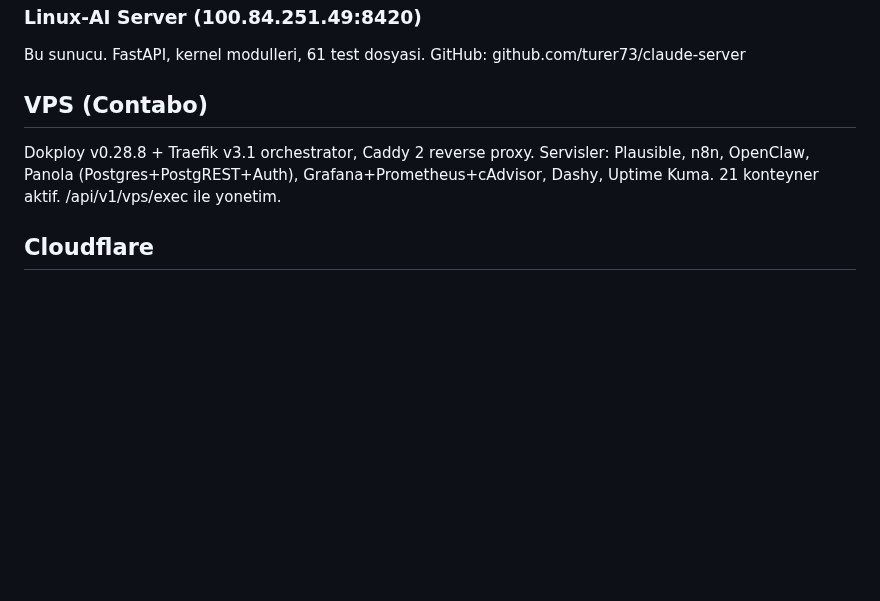
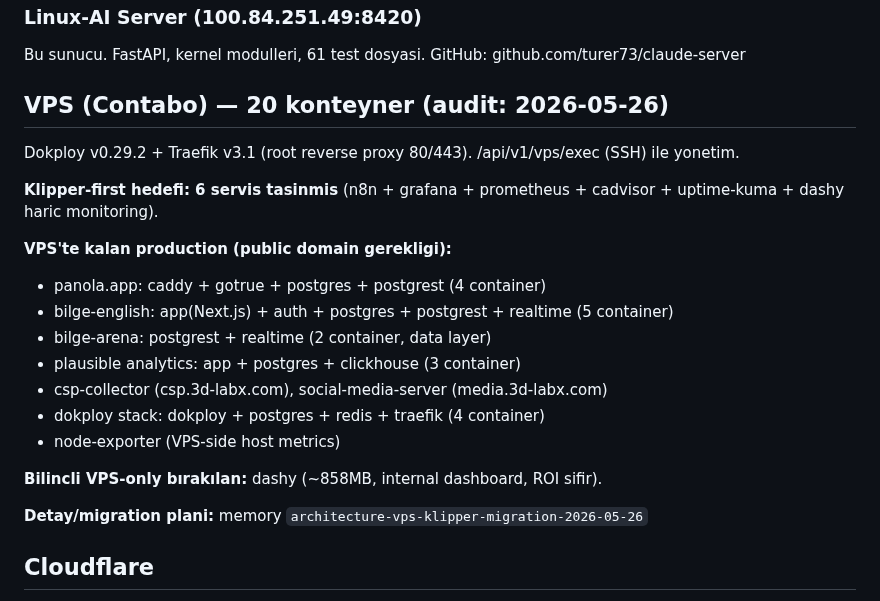
Before and after one commit to turer73/claude-server, a Markdown page: CLAUDE.md, the part around the change. Drawn GitHub-style; blank space fills up the shorter version.

Commit message:
docs(CLAUDE.md): VPS section 2026-05-26 audit guncellemesi
n8n + monitoring stack (grafana/prometheus/cadvisor/uptime-kuma)
klipper-first prensibi ile klipper'a tasinmis durumda. CLAUDE.md
hala eski "VPS'te var" diyordu, yanilticiydi.

Guncelleme:
- 21→20 container (n8n cikti)
- Dokploy 0.28.8→0.29.2
- OpenClaw silindi (yoktu)
- Production servisleri (panola/bilge-english/bilge-arena/plausible/csp/
  social-media) public domain gerekligi ile VPS'te kalmaya devam
- Dashy bilincli VPS-only (ROI sifir, tasimaya degmez)

[[architecture-vps-klipper-migration-2026-05-26]] memory bagli.

Co-Authored-By: Claude Opus 4.7 (1M context) <noreply@anthropic.com>

```diff
--- a/CLAUDE.md
+++ b/CLAUDE.md
@@ -77,8 +77,23 @@ Siparis/uretim/stok/CRM. React 19, Supabase. 898 test.
 Bu sunucu. FastAPI, kernel modulleri, 61 test dosyasi.
 GitHub: github.com/turer73/claude-server
 
-## VPS (Contabo)
-Dokploy v0.28.8 + Traefik v3.1 orchestrator, Caddy 2 reverse proxy. Servisler: Plausible, n8n, OpenClaw, Panola (Postgres+PostgREST+Auth), Grafana+Prometheus+cAdvisor, Dashy, Uptime Kuma. 21 konteyner aktif. /api/v1/vps/exec ile yonetim.
+## VPS (Contabo) — 20 konteyner (audit: 2026-05-26)
+Dokploy v0.29.2 + Traefik v3.1 (root reverse proxy 80/443). /api/v1/vps/exec (SSH) ile yonetim.
+
+**Klipper-first hedefi: 6 servis tasinmis** (n8n + grafana + prometheus + cadvisor + uptime-kuma + dashy haric monitoring).
+
+**VPS'te kalan production (public domain gerekligi):**
+- panola.app: caddy + gotrue + postgres + postgrest (4 container)
+- bilge-english: app(Next.js) + auth + postgres + postgrest + realtime (5 container)
+- bilge-arena: postgrest + realtime (2 container, data layer)
+- plausible analytics: app + postgres + clickhouse (3 container)
+- csp-collector (csp.3d-labx.com), social-media-server (media.3d-labx.com)
+- dokploy stack: dokploy + postgres + redis + traefik (4 container)
+- node-exporter (VPS-side host metrics)
+
+**Bilincli VPS-only bırakılan:** dashy (~858MB, internal dashboard, ROI sifir).
+
+**Detay/migration plani:** memory `architecture-vps-klipper-migration-2026-05-26`
 
 ## Cloudflare
 Hesap: REDACTED_EMAIL
```
